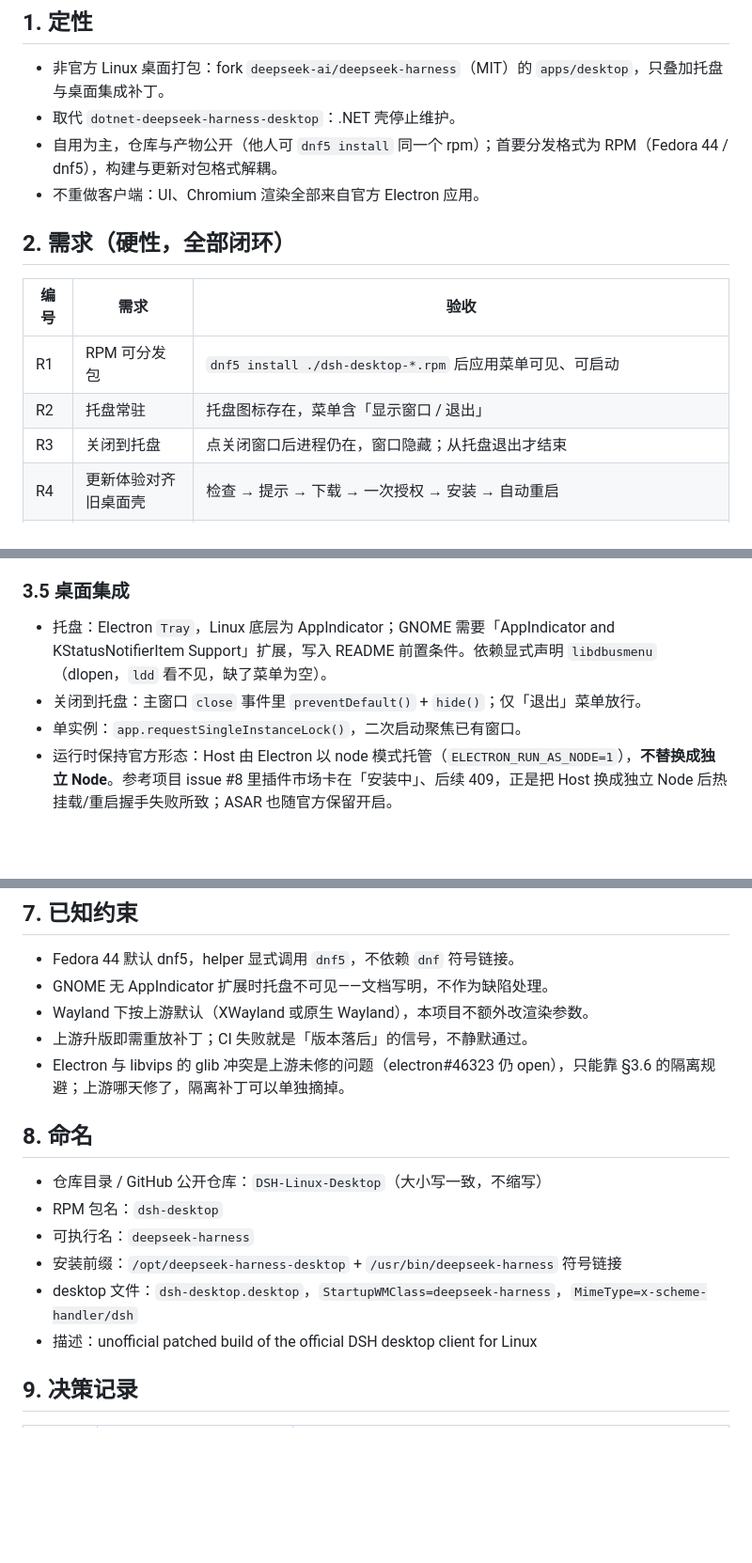
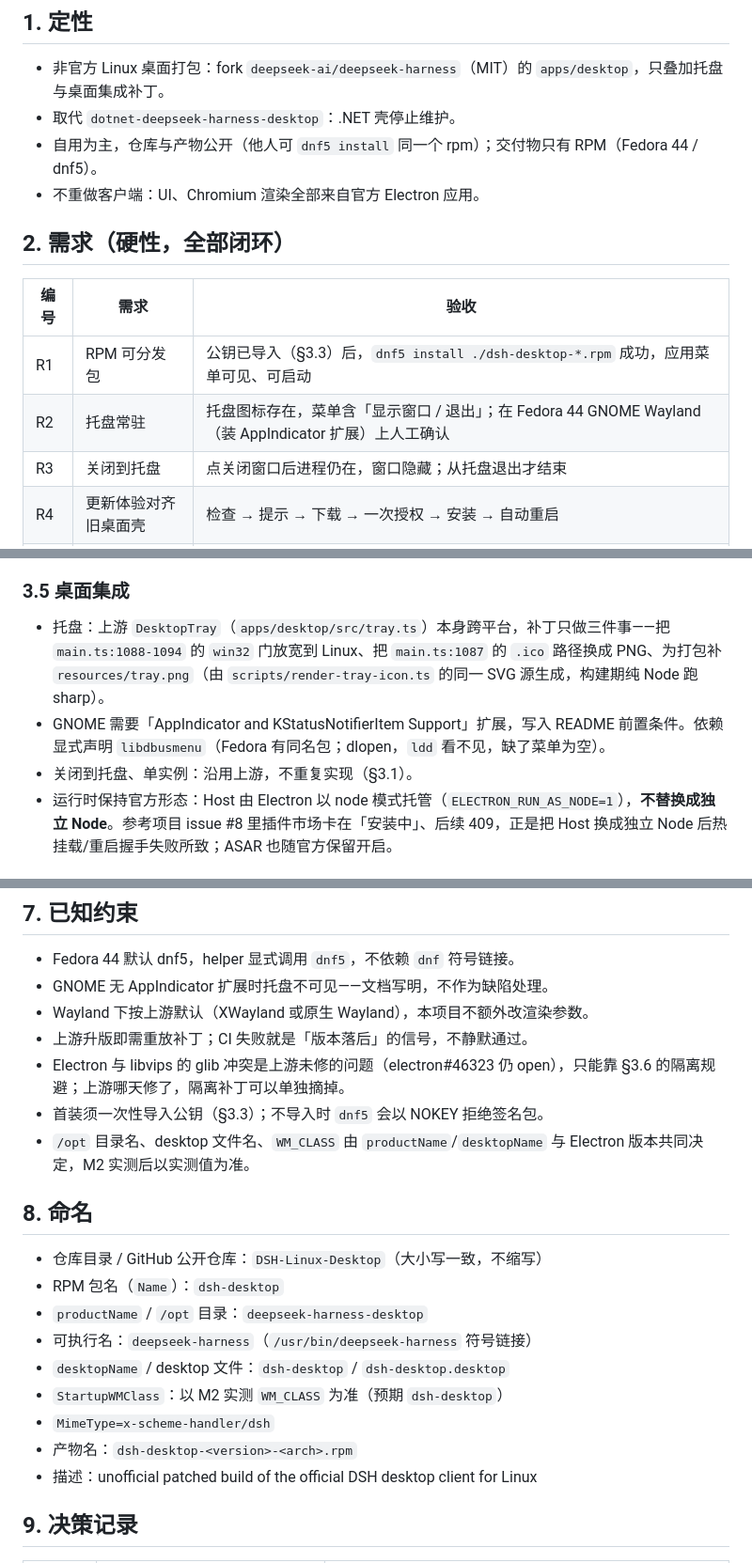
Before and after one commit to ZK-Andy/DSH-Linux-Desktop, a Markdown page: PLAN.md, 3 parts joined by grey strips. Shown at 94% size. Drawn GitHub-style; blank space fills up the shorter version.

```diff
--- a/PLAN.md
+++ b/PLAN.md
@@ -6,15 +6,15 @@
 
 - 非官方 Linux 桌面打包：fork `deepseek-ai/deepseek-harness`（MIT）的 `apps/desktop`，只叠加托盘与桌面集成补丁。
 - 取代 `dotnet-deepseek-harness-desktop`：.NET 壳停止维护。
-- 自用为主，仓库与产物公开（他人可 `dnf5 install` 同一个 rpm）；首要分发格式为 RPM（Fedora 44 / dnf5），构建与更新对包格式解耦。
+- 自用为主，仓库与产物公开（他人可 `dnf5 install` 同一个 rpm）；交付物只有 RPM（Fedora 44 / dnf5）。
 - 不重做客户端：UI、Chromium 渲染全部来自官方 Electron 应用。
 
 ## 2. 需求（硬性，全部闭环）
 
 | 编号 | 需求 | 验收 |
 |---|---|---|
-| R1 | RPM 可分发包 | `dnf5 install ./dsh-desktop-*.rpm` 后应用菜单可见、可启动 |
-| R2 | 托盘常驻 | 托盘图标存在，菜单含「显示窗口 / 退出」 |
+| R1 | RPM 可分发包 | 公钥已导入（§3.3）后，`dnf5 install ./dsh-desktop-*.rpm` 成功，应用菜单可见、可启动 |
+| R2 | 托盘常驻 | 托盘图标存在，菜单含「显示窗口 / 退出」；在 Fedora 44 GNOME Wayland（装 AppIndicator 扩展）上人工确认 |
 | R3 | 关闭到托盘 | 点关闭窗口后进程仍在，窗口隐藏；从托盘退出才结束 |
 | R4 | 更新体验对齐旧桌面壳 | 检查 → 提示 → 下载 → 一次授权 → 安装 → 自动重启 |
 | R5 | 自动跟版 + 手动触发 | 每周探测上游 `dsh-v*` tag；`workflow_dispatch` 可指定 tag/commit；补丁重放成功才发 Release，失败开 issue 并保留上一版 |
@@ -57,9 +64,9 @@
 
 ### 3.5 桌面集成
 
-- 托盘：Electron `Tray`，Linux 底层为 AppIndicator；GNOME 需要「AppIndicator and KStatusNotifierItem Support」扩展，写入 README 前置条件。依赖显式声明 `libdbusmenu`（dlopen，`ldd` 看不见，缺了菜单为空）。
-- 关闭到托盘：主窗口 `close` 事件里 `preventDefault()` + `hide()`；仅「退出」菜单放行。
-- 单实例：`app.requestSingleInstanceLock()`，二次启动聚焦已有窗口。
+- 托盘：上游 `DesktopTray`（`apps/desktop/src/tray.ts`）本身跨平台，补丁只做三件事——把 `main.ts:1088-1094` 的 `win32` 门放宽到 Linux、把 `main.ts:1087` 的 `.ico` 路径换成 PNG、为打包补 `resources/tray.png`（由 `scripts/render-tray-icon.ts` 的同一 SVG 源生成，构建期纯 Node 跑 sharp）。
+- GNOME 需要「AppIndicator and KStatusNotifierItem Support」扩展，写入 README 前置条件。依赖显式声明 `libdbusmenu`（Fedora 有同名包；dlopen，`ldd` 看不见，缺了菜单为空）。
+- 关闭到托盘、单实例：沿用上游，不重复实现（§3.1）。
 - 运行时保持官方形态：Host 由 Electron 以 node 模式托管（`ELECTRON_RUN_AS_NODE=1`），**不替换成独立 Node**。参考项目 issue #8 里插件市场卡在「安装中」、后续 409，正是把 Host 换成独立 Node 后热挂载/重启握手失败所致；ASAR 也随官方保留开启。
 
 ### 3.6 图片解码（sharp 隔离）
@@ -118,14 +142,19 @@ DSH-Linux-Desktop/
 - Wayland 下按上游默认（XWayland 或原生 Wayland），本项目不额外改渲染参数。
 - 上游升版即需重放补丁；CI 失败就是「版本落后」的信号，不静默通过。
 - Electron 与 libvips 的 glib 冲突是上游未修的问题（electron#46323 仍 open），只能靠 §3.6 的隔离规避；上游哪天修了，隔离补丁可以单独摘掉。
+- 首装须一次性导入公钥（§3.3）；不导入时 `dnf5` 会以 NOKEY 拒绝签名包。
+- `/opt` 目录名、desktop 文件名、`WM_CLASS` 由 `productName`/`desktopName` 与 Electron 版本共同决定，M2 实测后以实测值为准。
 
 ## 8. 命名
 
 - 仓库目录 / GitHub 公开仓库：`DSH-Linux-Desktop`（大小写一致，不缩写）
-- RPM 包名：`dsh-desktop`
-- 可执行名：`deepseek-harness`
-- 安装前缀：`/opt/deepseek-harness-desktop` + `/usr/bin/deepseek-harness` 符号链接
-- desktop 文件：`dsh-desktop.desktop`，`StartupWMClass=deepseek-harness`，`MimeType=x-scheme-handler/dsh`
+- RPM 包名（`Name`）：`dsh-desktop`
+- `productName` / `/opt` 目录：`deepseek-harness-desktop`
+- 可执行名：`deepseek-harness`（`/usr/bin/deepseek-harness` 符号链接）
+- `desktopName` / desktop 文件：`dsh-desktop` / `dsh-desktop.desktop`
+- `StartupWMClass`：以 M2 实测 `WM_CLASS` 为准（预期 `dsh-desktop`）
+- `MimeType=x-scheme-handler/dsh`
+- 产物名：`dsh-desktop-<version>-<arch>.rpm`
 - 描述：unofficial patched build of the official DSH desktop client for Linux
 
 ## 9. 决策记录
```
Also changed, not shown: other parts of PLAN.md (+47 -19 lines).
